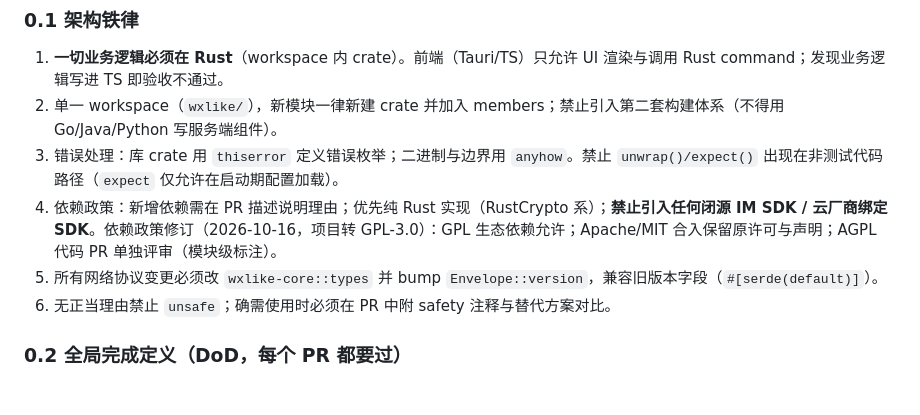
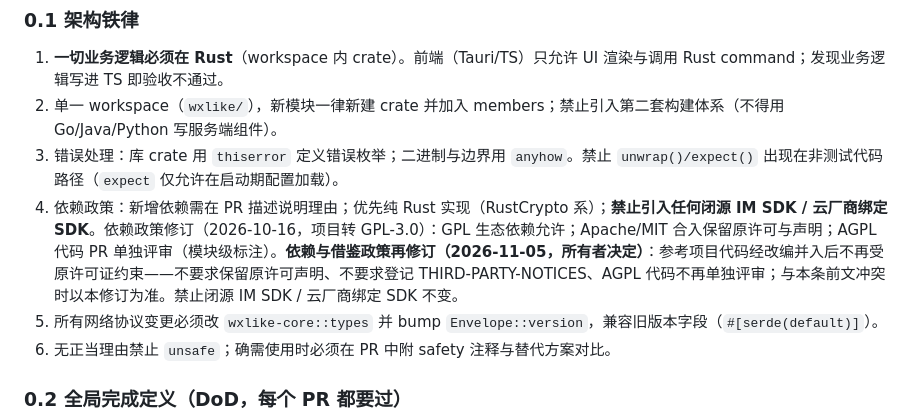
Before and after one commit to bear20252026/wxlike, a Markdown page: docs/WORK_BREAKDOWN.md, the part around the change. Rendered like a GitHub page; blank space fills up the shorter version.

```diff
--- a/docs/WORK_BREAKDOWN.md
+++ b/docs/WORK_BREAKDOWN.md
@@ -13,7 +13,7 @@
 1. **一切业务逻辑必须在 Rust**（workspace 内 crate）。前端（Tauri/TS）只允许 UI 渲染与调用 Rust command；发现业务逻辑写进 TS 即验收不通过。
 2. 单一 workspace（`wxlike/`），新模块一律新建 crate 并加入 members；禁止引入第二套构建体系（不得用 Go/Java/Python 写服务端组件）。
 3. 错误处理：库 crate 用 `thiserror` 定义错误枚举；二进制与边界用 `anyhow`。禁止 `unwrap()/expect()` 出现在非测试代码路径（`expect` 仅允许在启动期配置加载）。
-4. 依赖政策：新增依赖需在 PR 描述说明理由；优先纯 Rust 实现（RustCrypto 系）；**禁止引入任何闭源 IM SDK / 云厂商绑定 SDK**。依赖政策修订（2026-10-16，项目转 GPL-3.0）：GPL 生态依赖允许；Apache/MIT 合入保留原许可与声明；AGPL 代码 PR 单独评审（模块级标注）。
+4. 依赖政策：新增依赖需在 PR 描述说明理由；优先纯 Rust 实现（RustCrypto 系）；**禁止引入任何闭源 IM SDK / 云厂商绑定 SDK**。依赖政策修订（2026-10-16，项目转 GPL-3.0）：GPL 生态依赖允许；Apache/MIT 合入保留原许可与声明；AGPL 代码 PR 单独评审（模块级标注）。**依赖与借鉴政策再修订（2026-11-05，所有者决定）**：参考项目代码经改编并入后不再受原许可证约束——不要求保留原许可声明、不要求登记 THIRD-PARTY-NOTICES、AGPL 代码不再单独评审；与本条前文冲突时以本修订为准。禁止闭源 IM SDK / 云厂商绑定 SDK 不变。
 5. 所有网络协议变更必须改 `wxlike-core::types` 并 bump `Envelope::version`，兼容旧版本字段（`#[serde(default)]`）。
 6. 无正当理由禁止 `unsafe`；确需使用时必须在 PR 中附 safety 注释与替代方案对比。
 
```
Also changed, not shown: docs/reference-mirror.md (+3 -0 lines), docs/reference-projects.md (+7 -6 lines).
